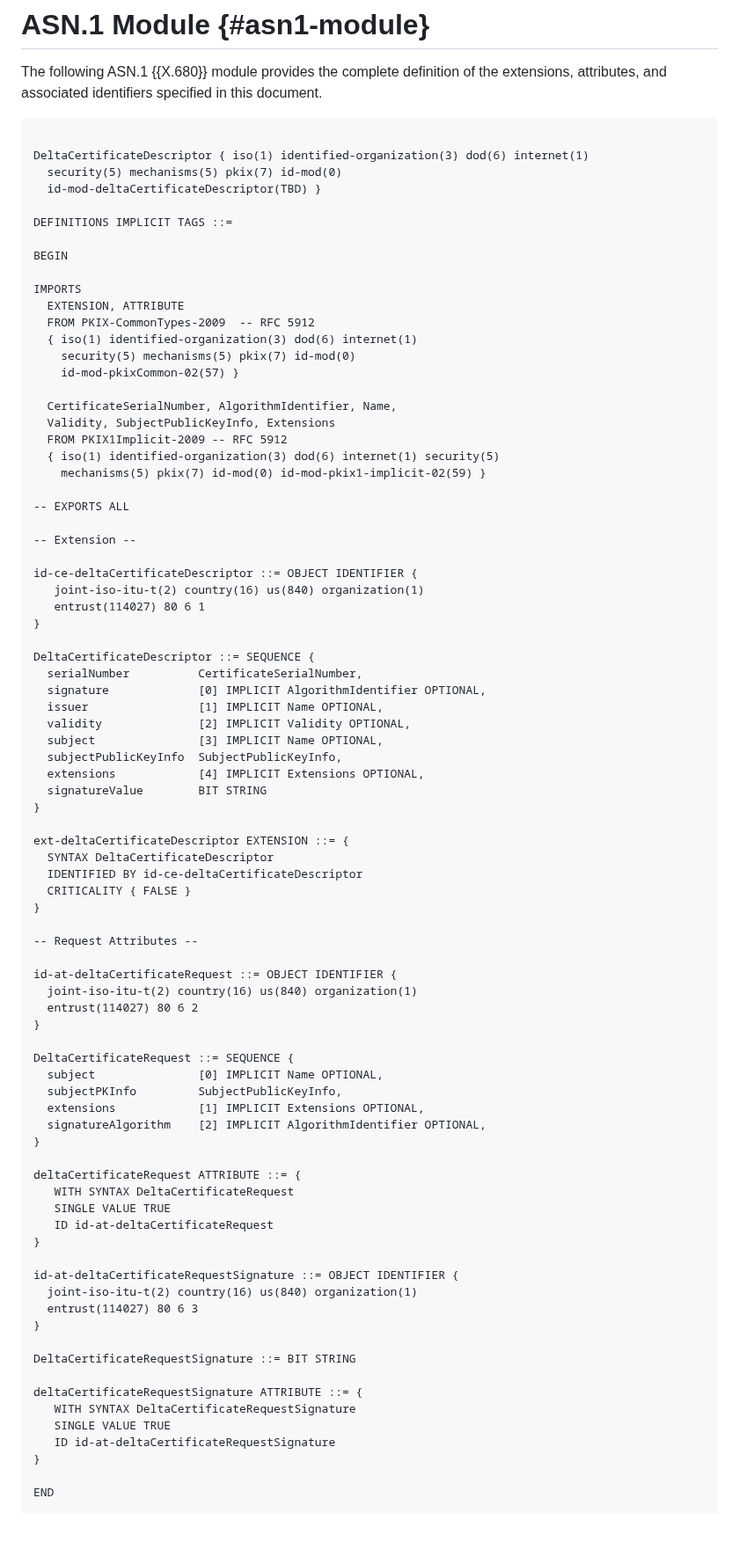
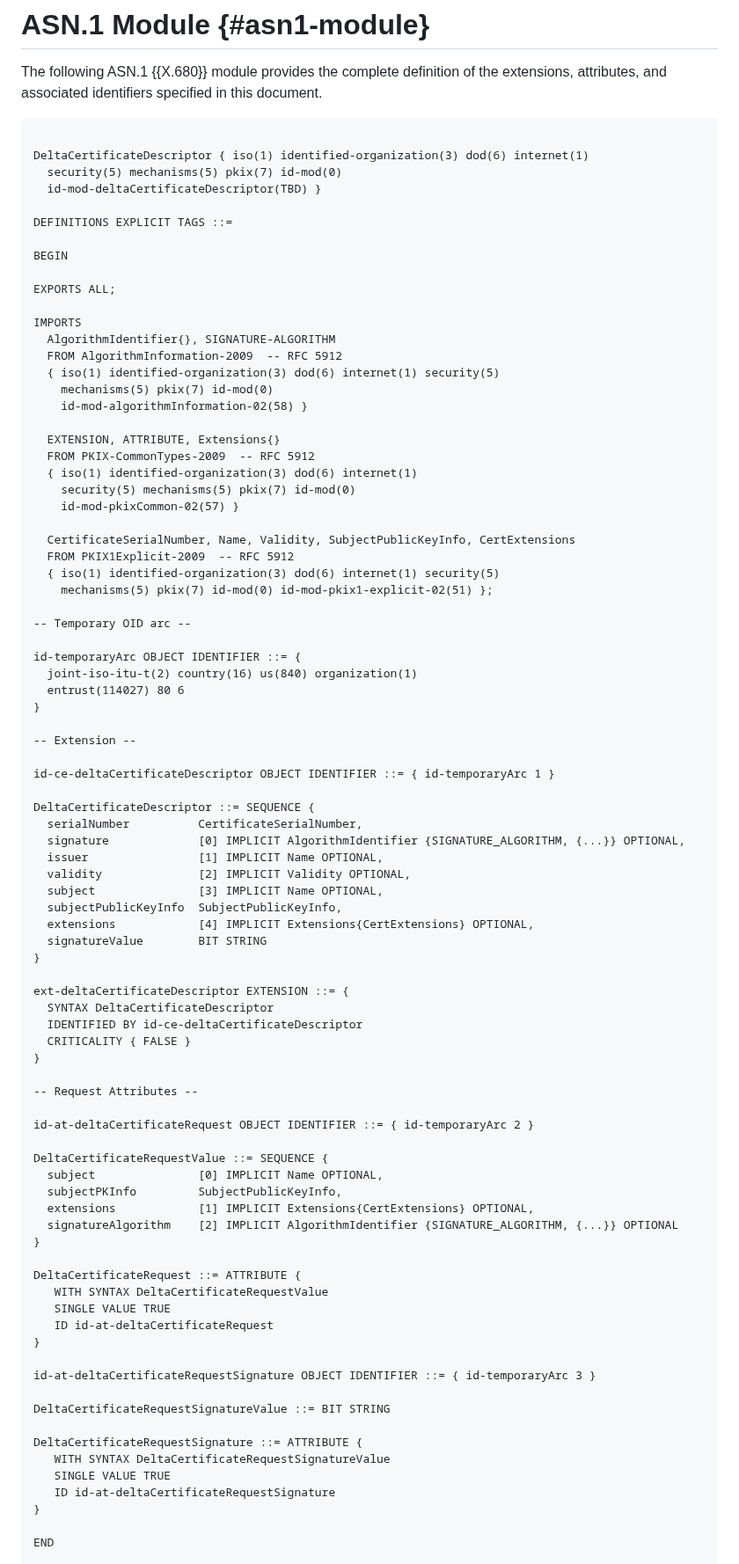
Before and after one commit to CBonnell/chameleon-certs, a Markdown page: draft-lamps-chameleon-certs.md, the part around one of its changes. Shown at 88% size. Rendered like a GitHub page; blank space fills up the shorter version.

Commit message:
ASN.1 module

```diff
--- a/draft-lamps-chameleon-certs.md
+++ b/draft-lamps-chameleon-certs.md
@@ -474,40 +475,49 @@ DeltaCertificateDescriptor { iso(1) identified-organization(3) dod(6) internet(1
   security(5) mechanisms(5) pkix(7) id-mod(0)
   id-mod-deltaCertificateDescriptor(TBD) }
 
-DEFINITIONS IMPLICIT TAGS ::=
+DEFINITIONS EXPLICIT TAGS ::=
 
 BEGIN
 
+EXPORTS ALL;
+
 IMPORTS
-  EXTENSION, ATTRIBUTE
+  AlgorithmIdentifier{}, SIGNATURE-ALGORITHM
+  FROM AlgorithmInformation-2009  -- RFC 5912
+  { iso(1) identified-organization(3) dod(6) internet(1) security(5)
+    mechanisms(5) pkix(7) id-mod(0)
+    id-mod-algorithmInformation-02(58) }
+
+  EXTENSION, ATTRIBUTE, Extensions{}
   FROM PKIX-CommonTypes-2009  -- RFC 5912
   { iso(1) identified-organization(3) dod(6) internet(1)
     security(5) mechanisms(5) pkix(7) id-mod(0)
     id-mod-pkixCommon-02(57) }
 
-  CertificateSerialNumber, AlgorithmIdentifier, Name,
-  Validity, SubjectPublicKeyInfo, Extensions
-  FROM PKIX1Implicit-2009 -- RFC 5912
+  CertificateSerialNumber, Name, Validity, SubjectPublicKeyInfo, CertExtensions
+  FROM PKIX1Explicit-2009  -- RFC 5912
   { iso(1) identified-organization(3) dod(6) internet(1) security(5)
-    mechanisms(5) pkix(7) id-mod(0) id-mod-pkix1-implicit-02(59) }
+    mechanisms(5) pkix(7) id-mod(0) id-mod-pkix1-explicit-02(51) };
 
--- EXPORTS ALL
+-- Temporary OID arc --
+
+id-temporaryArc OBJECT IDENTIFIER ::= {
+  joint-iso-itu-t(2) country(16) us(840) organization(1)
+  entrust(114027) 80 6
+}
 
 -- Extension --
 
-id-ce-deltaCertificateDescriptor ::= OBJECT IDENTIFIER {
-   joint-iso-itu-t(2) country(16) us(840) organization(1)
-   entrust(114027) 80 6 1
-}
+id-ce-deltaCertificateDescriptor OBJECT IDENTIFIER ::= { id-temporaryArc 1 }
 
 DeltaCertificateDescriptor ::= SEQUENCE {
   serialNumber          CertificateSerialNumber,
-  signature             [0] IMPLICIT AlgorithmIdentifier OPTIONAL,
+  signature             [0] IMPLICIT AlgorithmIdentifier {SIGNATURE_ALGORITHM, {...}} OPTIONAL,
   issuer                [1] IMPLICIT Name OPTIONAL,
   validity              [2] IMPLICIT Validity OPTIONAL,
   subject               [3] IMPLICIT Name OPTIONAL,
   subjectPublicKeyInfo  SubjectPublicKeyInfo,
-  extensions            [4] IMPLICIT Extensions OPTIONAL,
+  extensions            [4] IMPLICIT Extensions{CertExtensions} OPTIONAL,
   signatureValue        BIT STRING
 }
 
@@ -519,33 +529,27 @@ ext-deltaCertificateDescriptor EXTENSION ::= {
 
 -- Request Attributes --
 
-id-at-deltaCertificateRequest ::= OBJECT IDENTIFIER {
-  joint-iso-itu-t(2) country(16) us(840) organization(1)
-  entrust(114027) 80 6 2
+id-at-deltaCertificateRequest OBJECT IDENTIFIER ::= { id-temporaryArc 2 }
+
+DeltaCertificateRequestValue ::= SEQUENCE {
+  subject               [0] IMPLICIT Name OPTIONAL,
+  subjectPKInfo         SubjectPublicKeyInfo,
+  extensions            [1] IMPLICIT Extensions{CertExtensions} OPTIONAL,
+  signatureAlgorithm    [2] IMPLICIT AlgorithmIdentifier {SIGNATURE_ALGORITHM, {...}} OPTIONAL
 }
 
-DeltaCertificateRequest ::= SEQUENCE {
-  subject               [0] IMPLICIT Name OPTIONAL,
-  subjectPKInfo         SubjectPublicKeyInfo,
-  extensions            [1] IMPLICIT Extensions OPTIONAL,
-  signatureAlgorithm    [2] IMPLICIT AlgorithmIdentifier OPTIONAL,
-}
-
-deltaCertificateRequest ATTRIBUTE ::= {
-   WITH SYNTAX DeltaCertificateRequest
+DeltaCertificateRequest ::= ATTRIBUTE {
+   WITH SYNTAX DeltaCertificateRequestValue
    SINGLE VALUE TRUE
    ID id-at-deltaCertificateRequest
 }
 
-id-at-deltaCertificateRequestSignature ::= OBJECT IDENTIFIER {
-  joint-iso-itu-t(2) country(16) us(840) organization(1)
-  entrust(114027) 80 6 3
-}
+id-at-deltaCertificateRequestSignature OBJECT IDENTIFIER ::= { id-temporaryArc 3 }
 
-DeltaCertificateRequestSignature ::= BIT STRING
+DeltaCertificateRequestSignatureValue ::= BIT STRING
 
-deltaCertificateRequestSignature ATTRIBUTE ::= {
-   WITH SYNTAX DeltaCertificateRequestSignature
+DeltaCertificateRequestSignature ::= ATTRIBUTE {
+   WITH SYNTAX DeltaCertificateRequestSignatureValue
    SINGLE VALUE TRUE
    ID id-at-deltaCertificateRequestSignature
 }
```
Also changed, not shown: other parts of draft-lamps-chameleon-certs.md (+13 -12 lines).
